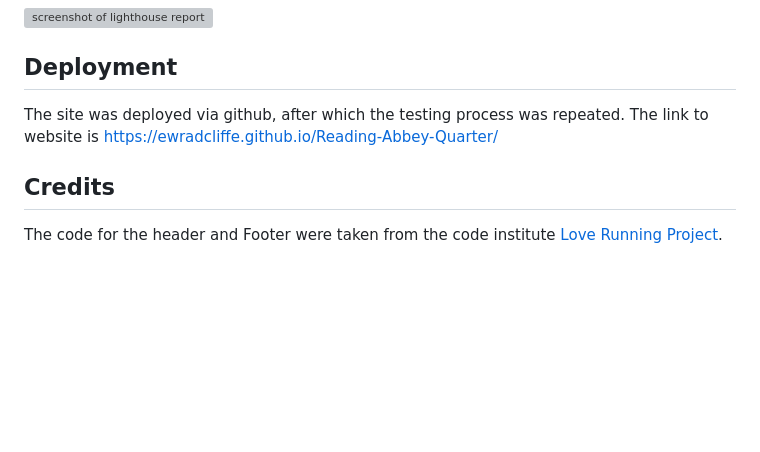
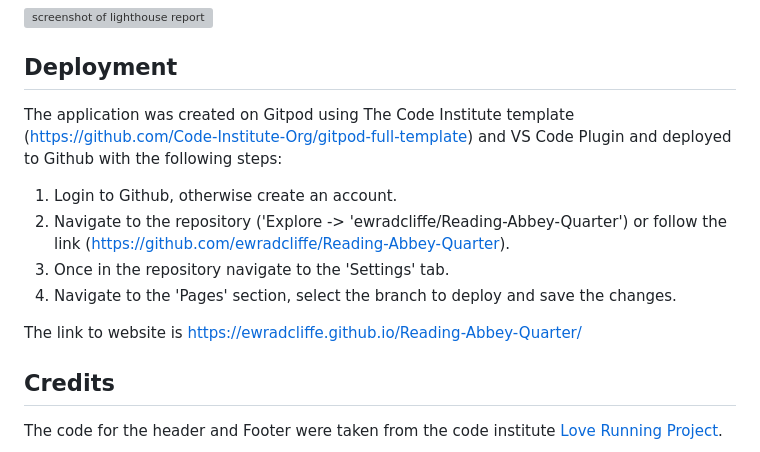
Before and after one commit to ewradcliffe/Reading-Abbey-Quarter, a Markdown page: README.md, the part around the change. Drawn GitHub-style; blank space fills up the shorter version; grey boxes are pictures that could not be loaded.

Commit message:
Add deployment instructions to ReadMe,

```diff
--- a/README.md
+++ b/README.md
@@ -65,7 +65,15 @@ The site was tested in lighthouse. The site performed poorly in the performance
 ![screenshot of lighthouse report](assets/images/tourlighthouse.png)
 
 ## Deployment
-The site was deployed via github, after which the testing process was repeated. The link to website is https://ewradcliffe.github.io/Reading-Abbey-Quarter/
+
+The application was created on Gitpod using The Code Institute template (https://github.com/Code-Institute-Org/gitpod-full-template) and VS Code Plugin and deployed to Github with the following steps:
+
+1. Login to Github, otherwise create an account.
+2. Navigate to the repository ('Explore -> 'ewradcliffe/Reading-Abbey-Quarter') or follow the link (https://github.com/ewradcliffe/Reading-Abbey-Quarter).
+3. Once in the repository navigate to the 'Settings' tab.
+4. Navigate to the 'Pages' section, select the branch to deploy and save the changes.
+
+The link to website is https://ewradcliffe.github.io/Reading-Abbey-Quarter/
 
 ## Credits
 
```
